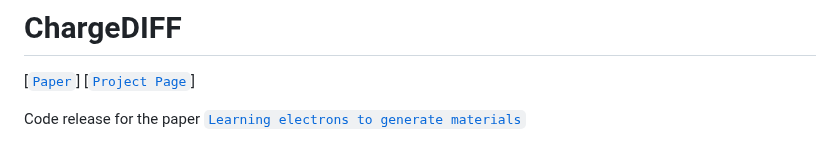
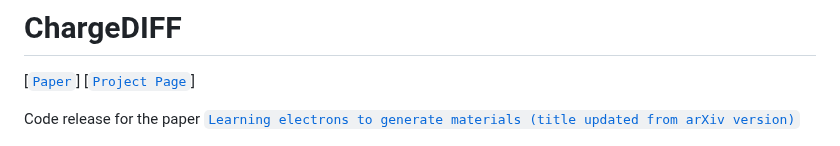
Before and after one commit to parkjunkil/ChargeDIFF, a Markdown page: README.md, the part around the change. Drawn GitHub-style.

```diff
--- a/README.md
+++ b/README.md
@@ -3,7 +3,7 @@
 [[`Paper`](https://arxiv.org/abs/2511.14228)]
 [[`Project Page`](https://parkjunkil.github.io/ChargeDIFF/)]
 
-Code release for the paper [`Learning electrons to generate materials`](https://arxiv.org/abs/2511.14228)
+Code release for the paper [`Learning electrons to generate materials (title updated from arXiv version)`](https://arxiv.org/abs/2511.14228)
 
 <p align="center">
   <img src="docs/objects/Fig1.jpg" alt="Fig1" width="700">
```
